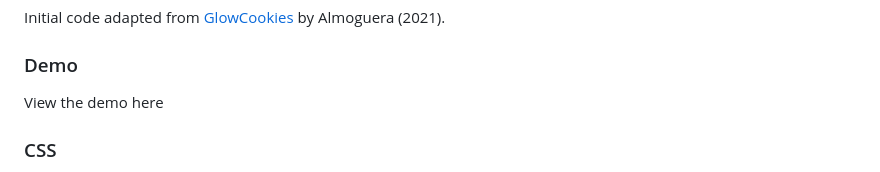
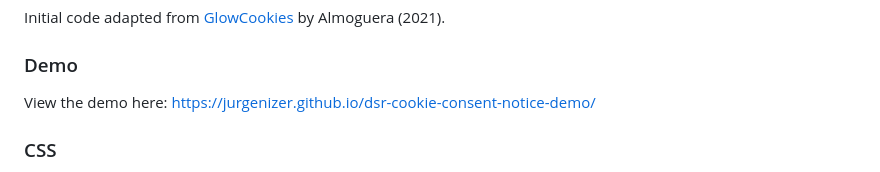
Before and after one commit to jurgenizer/dsr-cookie-consent-notice, a Markdown page: README.md, the part around the change. Rendered like a GitHub page.

Commit message:
Demo link

```diff
--- a/README.md
+++ b/README.md
@@ -10,7 +10,7 @@ Cookie consent notices have become increasingly popular worldwide, especially si
 Initial code adapted from [GlowCookies](https://github.com/manucaralmo/GlowCookies) by Almoguera (2021).
 
 ### Demo
-View the demo here
+View the demo here: https://jurgenizer.github.io/dsr-cookie-consent-notice-demo/
 
 ### CSS
 The cookie consent notice makes use of [Bulma](https://bulma.io/), a free, open source CSS framework for styling. However, this can easily be replaced if you prefer to use your own CSS.
```
